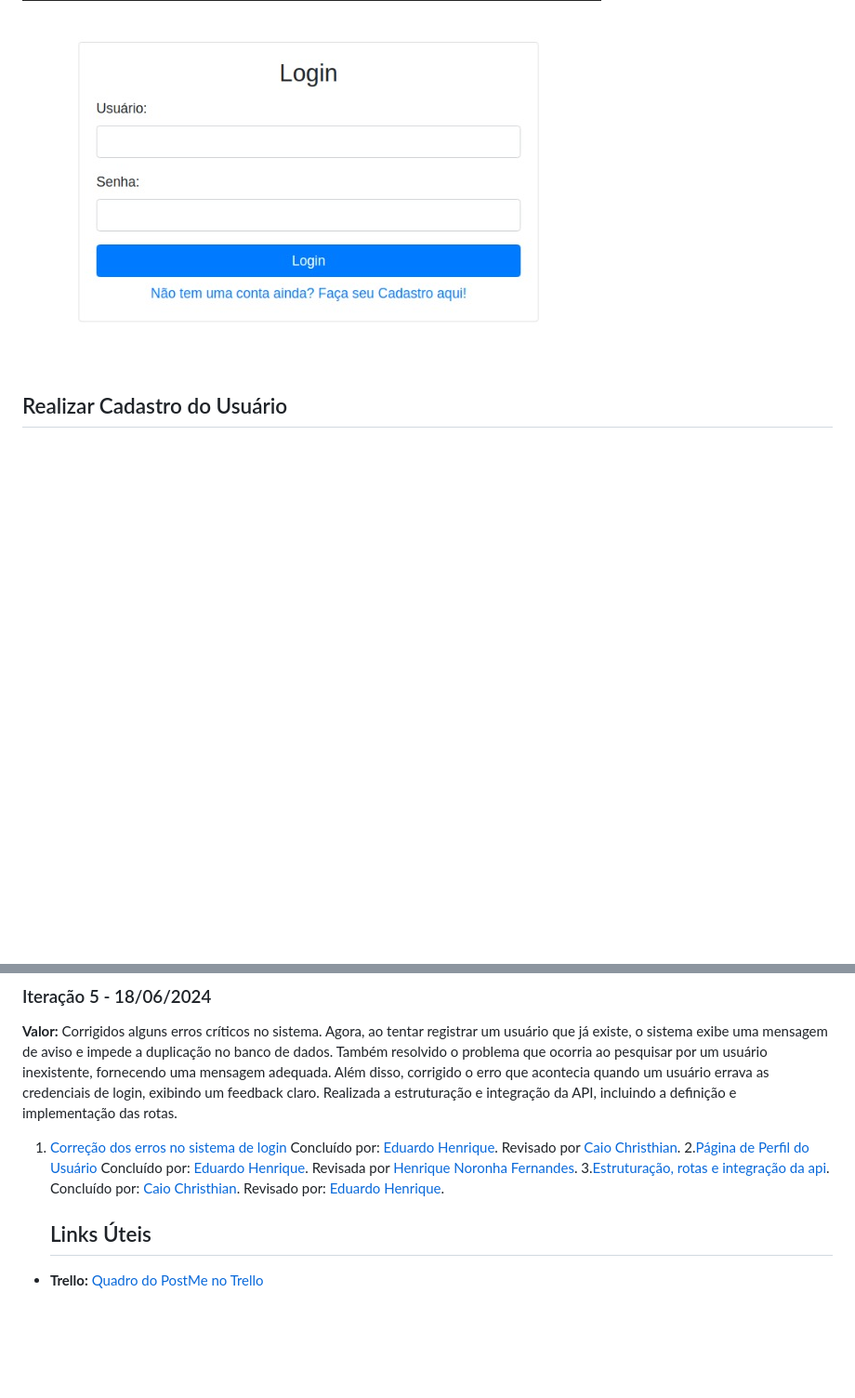
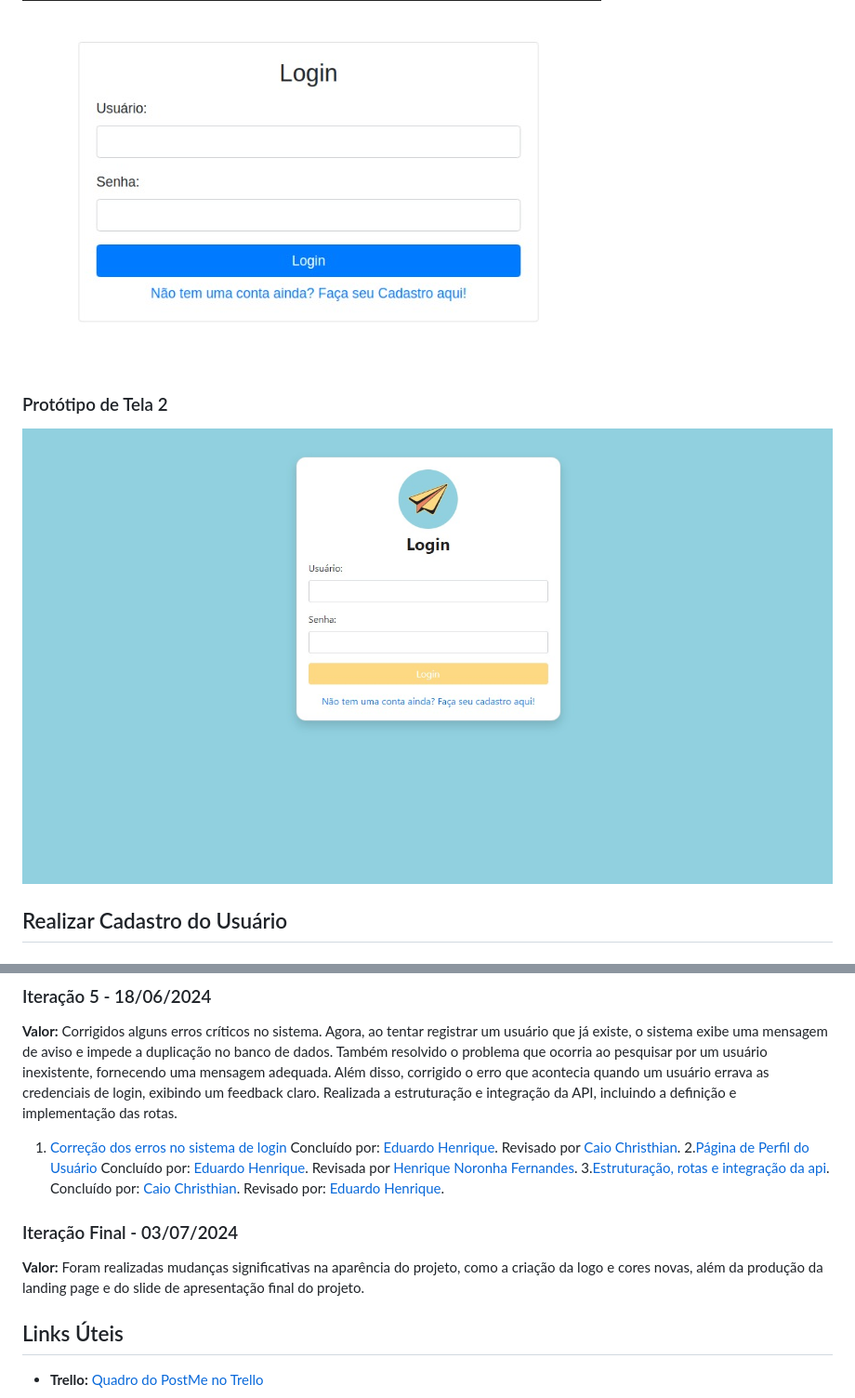
Before and after one commit to CaioChristhian/ES-2024_1-PostMe, a Markdown page: README.md, 2 parts joined by grey strips. Shown: that part at 93% size. GitHub-like rendering; pictures changed too: images/Login 2.jpeg (added); blank space fills up the shorter version.

```diff
--- a/README.md
+++ b/README.md
@@ -37,4 +37,7 @@ Realizar o login do usuário na plataforma. Permitir que um usuário cadastrado
 ![Tela de Login](./images/login.png)
+
+### Protótipo de Tela 2
+![Tela de Login](./images/Login%202.jpeg)
 
 ##  Realizar Cadastro do Usuário
 ### Descrição
@@ -129,6 +144,10 @@ Exibir uma lista de publicações no feed principal da plataforma, permitindo qu
 2.[Página de Perfil do Usuário](https://github.com/CaioChristhian/ES-2024_1-PostMe/commit/c764f6091a23597703d2e6fa694320cd84809c1c) Concluído por: [Eduardo Henrique](https://github.com/Kiwitheprogrammer). Revisada por [Henrique Noronha Fernandes](https://github.com/henrique-noronha).
 3.[Estruturação, rotas e integração da api](https://github.com/CaioChristhian/ES-2024_1-PostMe/commit/cc98d516620447fef9a5081654d1e278a73dbd20). Concluído por: [Caio Christhian](https://github.com/CaioChristhian). Revisado por: [Eduardo Henrique](https://github.com/Kiwitheprogrammer).
 
+### Iteração Final - 03/07/2024
+**Valor:** Foram realizadas mudanças significativas na aparência do projeto, como a criação da logo e cores novas, além da produção da landing page e do slide de apresentação final do projeto.
+
+
    ## Links Úteis
 
 - **Trello:** [Quadro do PostMe no Trello](https://trello.com/b/MxqWN374/postme)
```
Also changed, not shown: other parts of README.md (+17 -1 lines), images/Bio.jpeg (added), images/Cadastro 2.jpeg (added), images/Feed 2.jpeg (added), images/Perfil 2.jpeg (added), images/public 2.jpeg (added).
